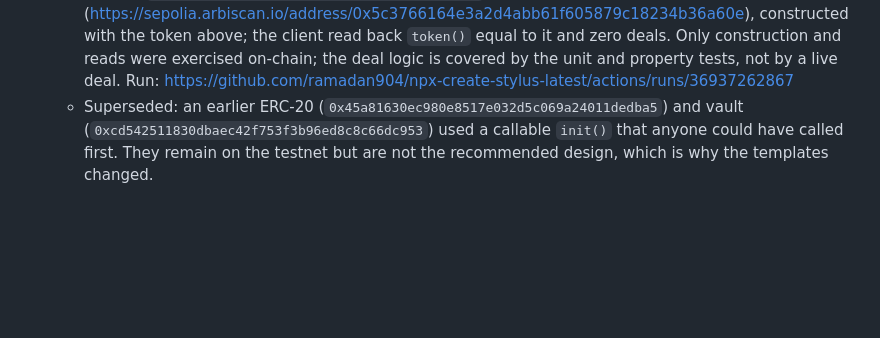
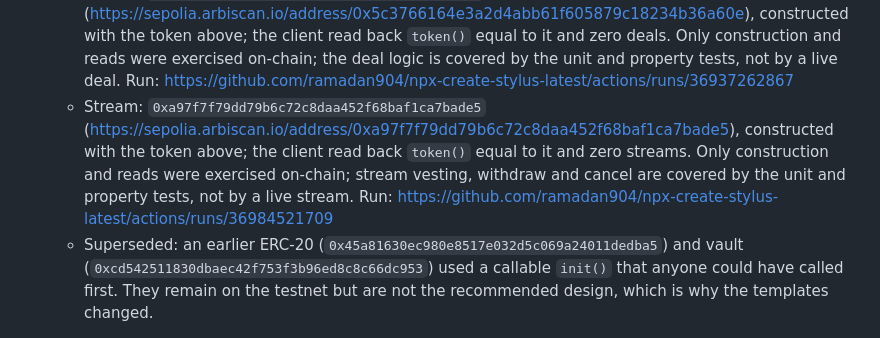
Before and after one commit to ramadan904/npx-create-stylus-latest, a Markdown page: SUBMISSION.md, the part around the change. GitHub-like rendering; blank space fills up the shorter version.

Commit message:
Record the Arbitrum Sepolia stream deployment
Co-Authored-By: Claude Sonnet 5.5 <noreply@anthropic.com>
Claude-Session: https://claude.ai/code/session_012p385MQ234MYp8za6zQm59

```diff
--- a/SUBMISSION.md
+++ b/SUBMISSION.md
@@ -61,6 +61,11 @@ One command produces a working project and a deploy path that has already been r
     above; the client read back `token()` equal to it and zero deals. Only construction and reads were exercised
     on-chain; the deal logic is covered by the unit and property tests, not by a live deal. Run:
     https://github.com/ramadan904/npx-create-stylus-latest/actions/runs/36937262867
+  - Stream: `0xa97f7f79dd79b6c72c8daa452f68baf1ca7bade5`
+    (https://sepolia.arbiscan.io/address/0xa97f7f79dd79b6c72c8daa452f68baf1ca7bade5), constructed with the token
+    above; the client read back `token()` equal to it and zero streams. Only construction and reads were exercised
+    on-chain; stream vesting, withdraw and cancel are covered by the unit and property tests, not by a live stream.
+    Run: https://github.com/ramadan904/npx-create-stylus-latest/actions/runs/36984521709
   - Superseded: an earlier ERC-20 (`0x45a81630ec980e8517e032d5c069a24011dedba5`) and vault
     (`0xcd542511830dbaec42f753f3b96ed8c8c66dc953`) used a callable `init()` that anyone could have called first.
     They remain on the testnet but are not the recommended design, which is why the templates changed.
```
